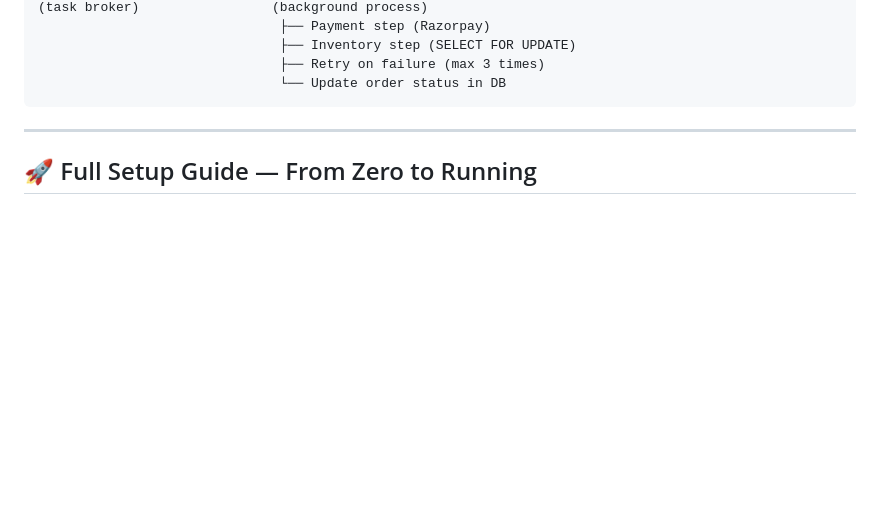
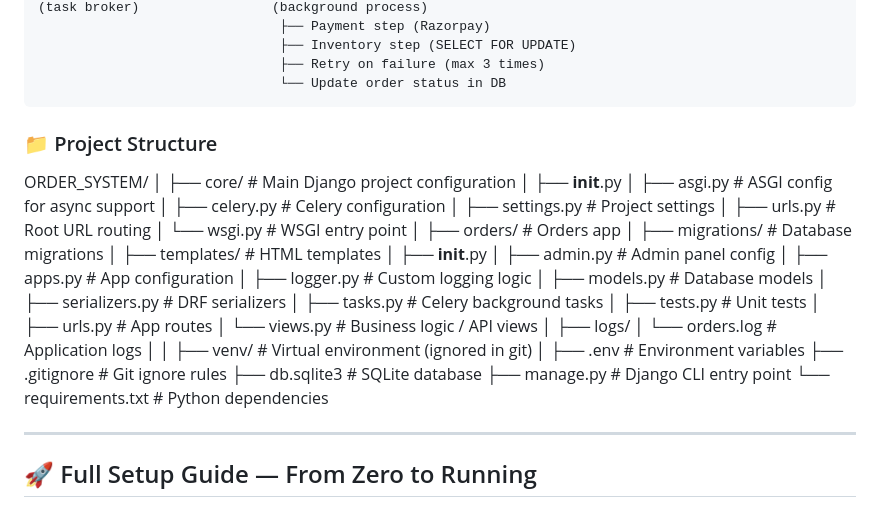
Before and after one commit to Harish-Huded-29/Assignment_2-Order_system, a Markdown page: README.md, the part around the change. Drawn GitHub-style; blank space fills up the shorter version.

````diff
--- a/README.md
+++ b/README.md
@@ -48,6 +48,43 @@ Django REST API  ─────────────────────
                                ├── Retry on failure (max 3 times)
                                └── Update order status in DB
 ```
+
+### 📁 Project Structure
+ORDER_SYSTEM/
+│
+├── core/                     # Main Django project configuration
+│   ├── __init__.py
+│   ├── asgi.py              # ASGI config for async support
+│   ├── celery.py            # Celery configuration
+│   ├── settings.py          # Project settings
+│   ├── urls.py              # Root URL routing
+│   └── wsgi.py              # WSGI entry point
+│
+├── orders/                  # Orders app
+│   ├── migrations/          # Database migrations
+│   ├── templates/           # HTML templates
+│   ├── __init__.py
+│   ├── admin.py             # Admin panel config
+│   ├── apps.py              # App configuration
+│   ├── logger.py            # Custom logging logic
+│   ├── models.py            # Database models
+│   ├── serializers.py       # DRF serializers
+│   ├── tasks.py             # Celery background tasks
+│   ├── tests.py             # Unit tests
+│   ├── urls.py              # App routes
+│   └── views.py             # Business logic / API views
+│
+├── logs/
+│   └── orders.log           # Application logs
+│
+│
+├── venv/                    # Virtual environment (ignored in git)
+│
+├── .env                     # Environment variables
+├── .gitignore               # Git ignore rules
+├── db.sqlite3               # SQLite database
+├── manage.py                # Django CLI entry point
+└── requirements.txt         # Python dependencies
 
 ---
 
````
